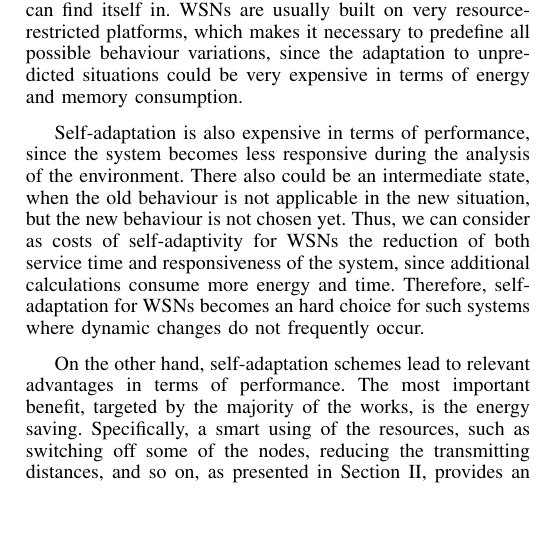
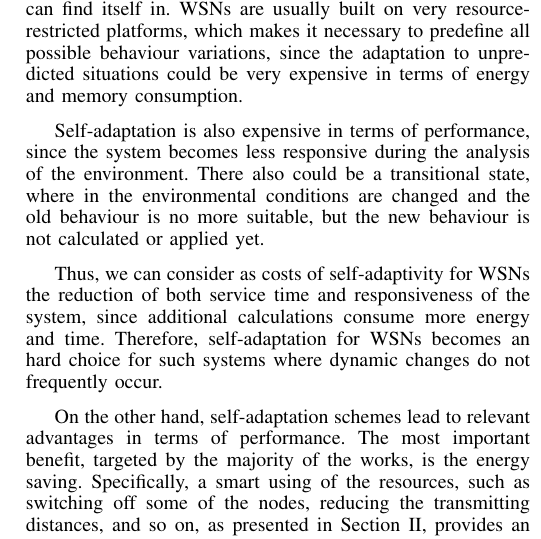
Before and after one commit to muxanius/report, a LaTeX paper (report.tex, which reads eval.tex): part of one column of page 4 of 4, cut so that both start at the same text, the shorter picture padded with empty space. Compiled offline with pdfLaTeX.

Commit message:
[Evaluation] Rephrased sentence due to review 1
Signed-off-by: Giuseppe Massari <joe.massanga@gmail.com>

```diff
--- a/eval.tex
+++ b/eval.tex
@@ -16,8 +16,11 @@ could be very expensive in terms of energy and memory consumption.
 
 Self-adaptation is also expensive in terms of performance, since the system
 becomes less responsive during the analysis of the environment. There also could
-be an intermediate state, when the old behaviour is not applicable in the new
-situation, but the new behaviour is not chosen yet. Thus, we can consider as
+be a transitional state, where in the environmental conditions are changed and
+the old behaviour is no more suitable, but the new behaviour is not calculated
+or applied yet.
+
+Thus, we can consider as
 costs of self-adaptivity for WSNs the reduction of both service time and
 responsiveness of the system, since additional calculations consume more energy
 and time. Therefore, self-adaptation for WSNs becomes an hard choice for such
```
